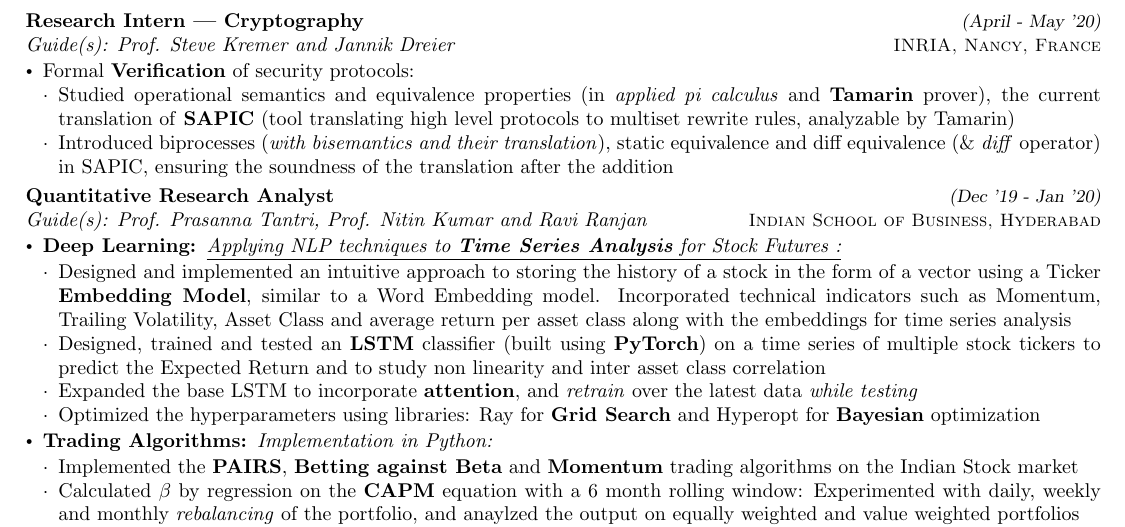
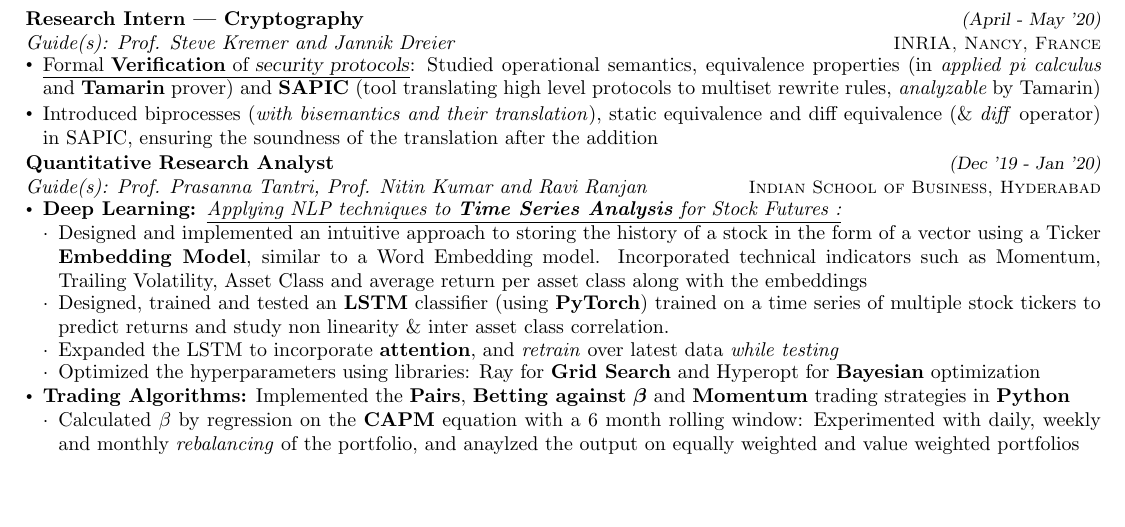
Before and after one commit to dchandak99/Resume-CV, a LaTeX CV (resume.tex): part of page 1 of 3, cut so that both start at the same text, the shorter picture padded with empty space. Compiled offline with pdfLaTeX.

Commit message:
First page finalized

```diff
--- a/resume.tex
+++ b/resume.tex
@@ -1,7 +1,7 @@
 \documentclass{article}
 \usepackage[a4paper,bottom = 0.3in,left = 0.4in,right = 0.4in,top = 0.75in]{geometry}
 \usepackage{graphicx}
-\usepackage{amsmath}
+\usepackage{amsmath, bm}
 \usepackage{array}
 \usepackage{enumitem}
 \usepackage{wrapfig}
@@ -70,14 +70,8 @@
 {\it Guide(s): Prof. Steve Kremer and Jannik Dreier}\hfill{\sl \small \textsc{INRIA, Nancy, France}}\\
 \vspace{-19pt}
 \begin{itemize}[itemsep = -1 mm, leftmargin=*]
-    \item Formal {\bf Verification} of security protocols:
-    \vspace{-8pt}
-    \begin{itemize}[itemsep = -0.75 mm, leftmargin=*]
-    %\begin{small}
-    \item Studied operational semantics and equivalence properties (in \textit{applied pi calculus} and \textbf{Tamarin} prover), the current translation of \textbf{SAPIC} (tool translating high level protocols to multiset rewrite rules, analyzable by Tamarin)
+    \item \underline{Formal {\bf Verification} of \textsl{security protocols}}: Studied operational semantics, equivalence properties (in \textit{applied pi calculus} and \textbf{Tamarin} prover) and \textbf{SAPIC} (tool translating high level protocols to multiset rewrite rules, {\it analyzable} by Tamarin)
     \item Introduced biprocesses (\textit{with bisemantics and their translation}), static equivalence and diff equivalence (\& \textit{diff} operator) in SAPIC, ensuring the soundness of the translation after the addition
-    %\end{small}
-    \end{itemize}
 \end{itemize}
 \vspace{-5pt}
 \textbf{Quantitative Research Analyst} \hfill{\sl \small (Dec '19 - Jan '20)}\\
@@ -88,21 +82,19 @@
     \vspace{-7pt}
     \begin{itemize}[itemsep = -0.75 mm, leftmargin=*]
       %\begin{small}
-      \item Designed and implemented an intuitive approach to storing the history of a stock in the form of a vector using a Ticker \textbf{Embedding Model}, similar to a Word Embedding model. Incorporated technical indicators such as Momentum, Trailing Volatility, Asset Class and average return per asset class along with the embeddings for time series analysis
-     \item Designed, trained and tested an \textbf{LSTM} classifier (built using \textbf{PyTorch}) on a time series of multiple stock tickers to predict the Expected Return and to study non linearity and inter asset class correlation
-     \item Expanded the base LSTM to incorporate \textbf{attention}, and \textit{retrain} over the latest data \textit{while testing}
+      \item Designed and implemented an intuitive approach to storing the history of a stock in the form of a vector using a Ticker \textbf{Embedding Model}, similar to a Word Embedding model. Incorporated technical indicators such as Momentum, Trailing Volatility, Asset Class and average return per asset class along with the embeddings
+     \item Designed, trained and tested an \textbf{LSTM} classifier (using \textbf{PyTorch}) trained on a time series of multiple stock tickers to predict returns and study non linearity \& inter asset class correlation.
+     \item Expanded the LSTM to incorporate \textbf{attention}, and \textit{retrain} over latest data \textit{while testing}
      \item Optimized the hyperparameters using libraries: Ray for \textbf{Grid Search} and Hyperopt for \textbf{Bayesian} optimization
      %\end{small}
     \end{itemize}
     \vspace{-4pt}
-    \item \textbf{Trading Algorithms: }{\it Implementation in Python:}
+    \item \textbf{Trading Algorithms:} Implemented the \textbf{Pairs}, \textbf{Betting against} $\bm{\beta}$ and \textbf{Momentum} trading strategies in \textbf{Python}
     \vspace{-7pt}
     \begin{itemize}[itemsep = -0.75 mm, leftmargin=*]
     %\begin{small}
-      \item Implemented the \textbf{PAIRS}, \textbf{Betting against Beta} and \textbf{Momentum} trading algorithms on the Indian Stock market
       \item Calculated $\beta$ by regression on the \textbf{CAPM} equation with a 6 month rolling window: Experimented with daily, weekly and monthly \textit{rebalancing} of the portfolio, and anaylzed the output on equally weighted and value weighted portfolios
-     \item Modified the PAIRS strategy on a 1 year rolling window with 12 \% CAGR and 0.71 overall Sharpe and researched the intricacies involved in the strategies:  Pitroski's F-Score, Mohanram's G-Score, Accruals, PEAD and Momentum crashes
+     \item Modified the Pairs strategy on a 1 year rolling window with 12\% CAGR and 0.71 overall Sharpe and researched the intricacies involved in the strategies:  Pitroski's F-Score, Mohanram's G-Score, Accruals, PEAD and Momentum crashes
      %\end{small}
     \end{itemize}
 \end{itemize}
-\newgeometry{bottom = 0.3in,left = 0.4in,right = 0.4in,top = 0.4in}
@@ -114,3 +106,6 @@
     \item {\it \underline {Analysis of underperforming stores} given all KPIs and SKU (Stock Keeping Units) level data}: {\bf Statistical Analysis} of transactional \& brick level data to attribute reasons for de-growth in the {\it MGF Gurgaon} and {\it Vizag} hyper stores
      \item Given all category {\bf KPIs}, {\it deep dived} into SKU level performance to come up with solutions to counter degrowth
 \end{itemize}
+\newgeometry{bottom = 0.3in,left = 0.4in,right = 0.4in,top = 0.4in}
+%\vspace{-5pt}
+\hspace*{-15pt}\textbf{Machine Learning Intern} \hfill{\sl \small (May - June '19)}\\
```
Also changed, not shown: resume.tex (6 more changed lines).
